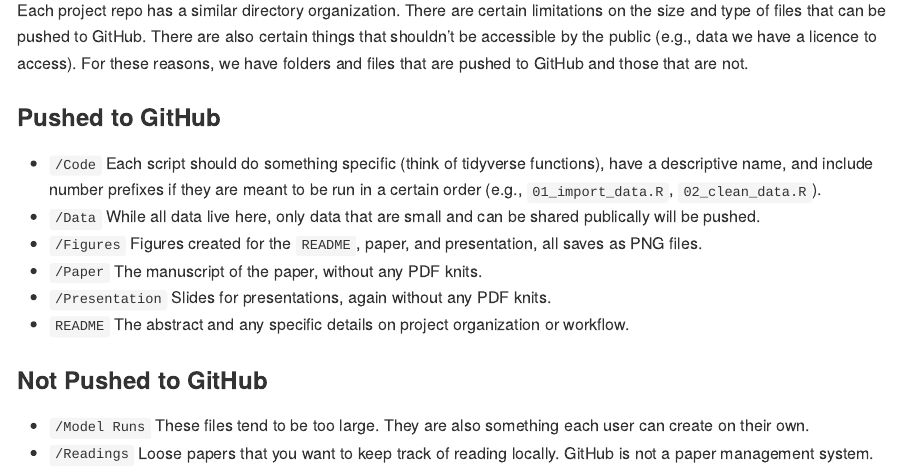
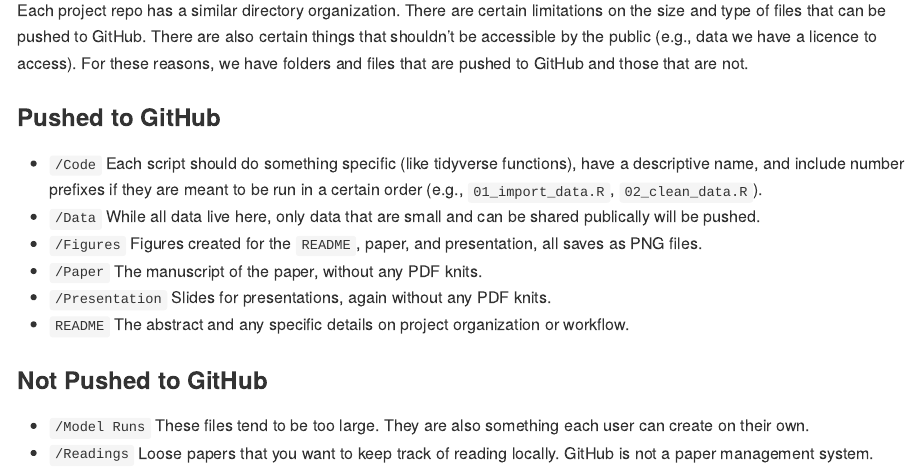
Before and after one commit to MithilaGuha/ra-training, an R Markdown document (README.Rmd): the page in a window 1100 px wide, from 3150 px down. The pictures show the output file README.md that the author committed with the source, drawn offline in the style of GitHub.

Commit message:
Trial change

```diff
--- a/README.Rmd
+++ b/README.Rmd
@@ -63,7 +63,7 @@ Each project repo has a similar directory organization. There are certain limita
 
 ### Pushed to GitHub
 
-* `/Code` Each script should do something specific (think of tidyverse functions), have a descriptive name, and include number prefixes if they are meant to be run in a certain order (e.g., `01_import_data.R`, `02_clean_data.R`).
+* `/Code` Each script should do something specific (like tidyverse functions), have a descriptive name, and include number prefixes if they are meant to be run in a certain order (e.g., `01_import_data.R`, `02_clean_data.R`).
 * `/Data` While all data live here, only data that are small and can be shared publically will be pushed.
 * `/Figures` Figures created for the `README`, paper, and presentation, all saves as PNG files.
 * `/Paper` The manuscript of the paper, without any PDF knits.
```
Also changed, not shown: README.md.
